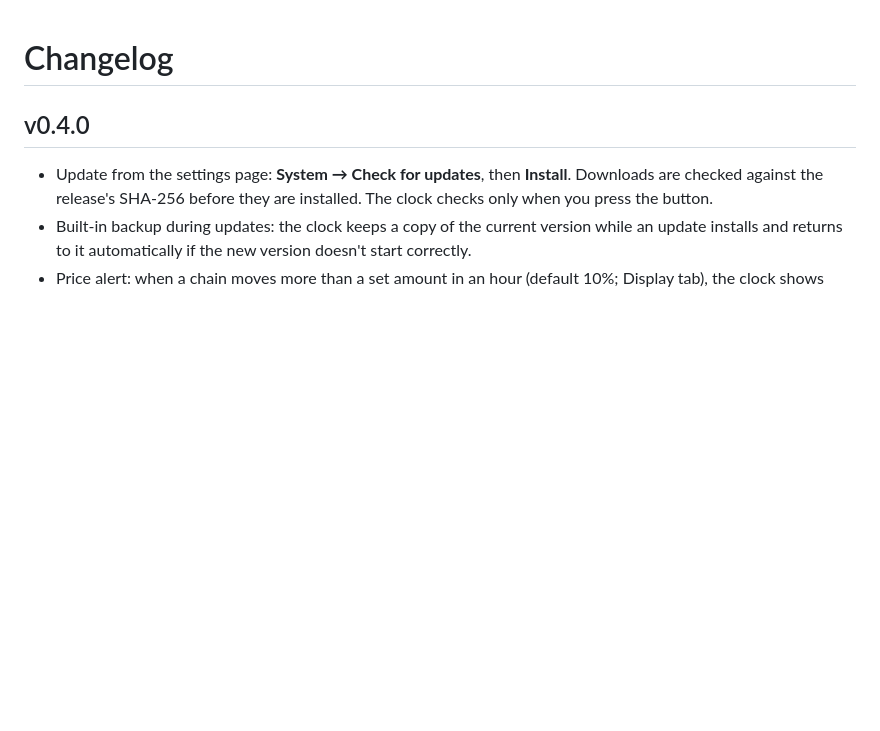
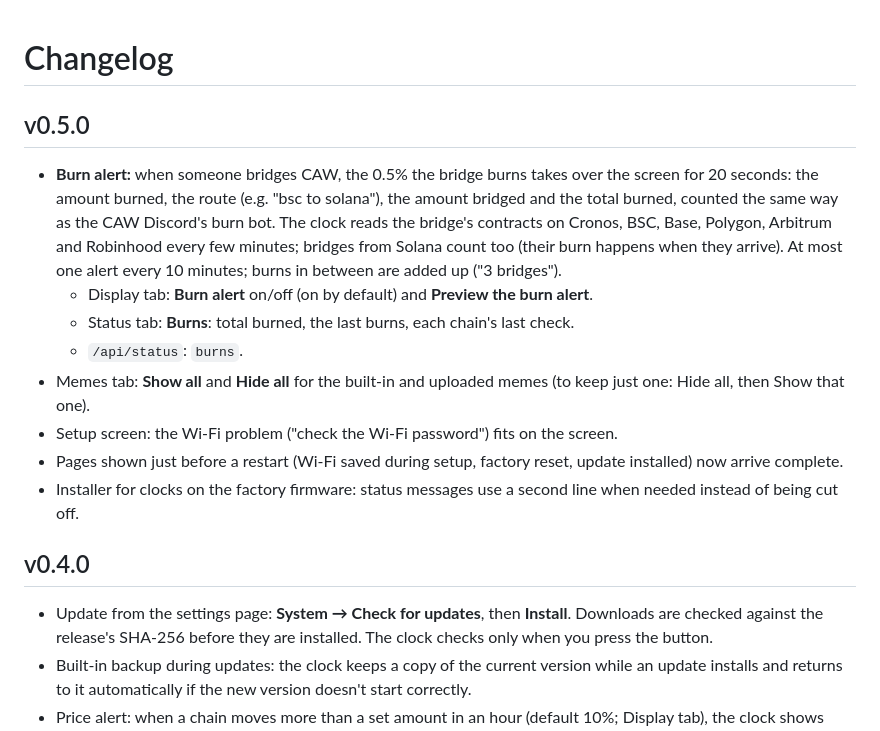
Before and after one commit to caw7777/caw-clock, a Markdown page: CHANGELOG.md, the part around the change. GitHub-like rendering; blank space fills up the shorter version.

```diff
--- a/CHANGELOG.md
+++ b/CHANGELOG.md
@@ -1,4 +1,28 @@
 # Changelog
+
+## v0.5.0
+
+- **Burn alert:** when someone bridges CAW, the 0.5% the bridge burns takes
+  over the screen for 20 seconds: the amount burned, the route (e.g. "bsc to
+  solana"), the amount bridged and the total burned, counted the same way as
+  the CAW Discord's burn bot. The clock reads the bridge's contracts on
+  Cronos, BSC, Base, Polygon, Arbitrum and Robinhood every few minutes;
+  bridges from Solana count too (their burn happens when they arrive). At
+  most one alert every 10 minutes; burns in between are added up ("3
+  bridges").
+  - Display tab: **Burn alert** on/off (on by default) and **Preview the burn
+    alert**.
+  - Status tab: **Burns**: total burned, the last burns, each chain's last
+    check.
+  - `/api/status`: `burns`.
+- Memes tab: **Show all** and **Hide all** for the built-in and uploaded memes
+  (to keep just one: Hide all, then Show that one).
+- Setup screen: the Wi-Fi problem ("check the Wi-Fi password") fits on the
+  screen.
+- Pages shown just before a restart (Wi-Fi saved during setup, factory reset,
+  update installed) now arrive complete.
+- Installer for clocks on the factory firmware: status messages use a second
+  line when needed instead of being cut off.
 
 ## v0.4.0
 
```
Also changed, not shown: README.md (+18 -4 lines), docs/burn-alert.png (added), 1 other file.
